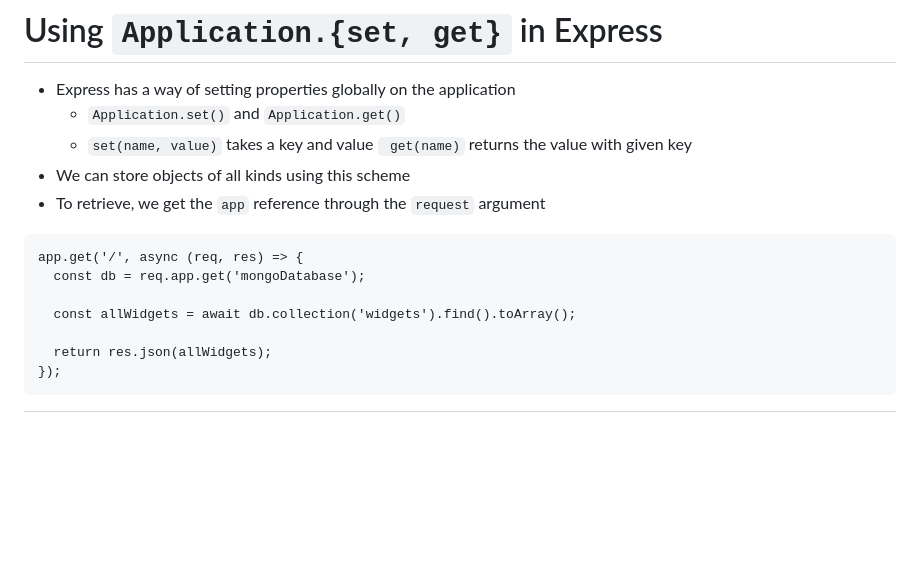
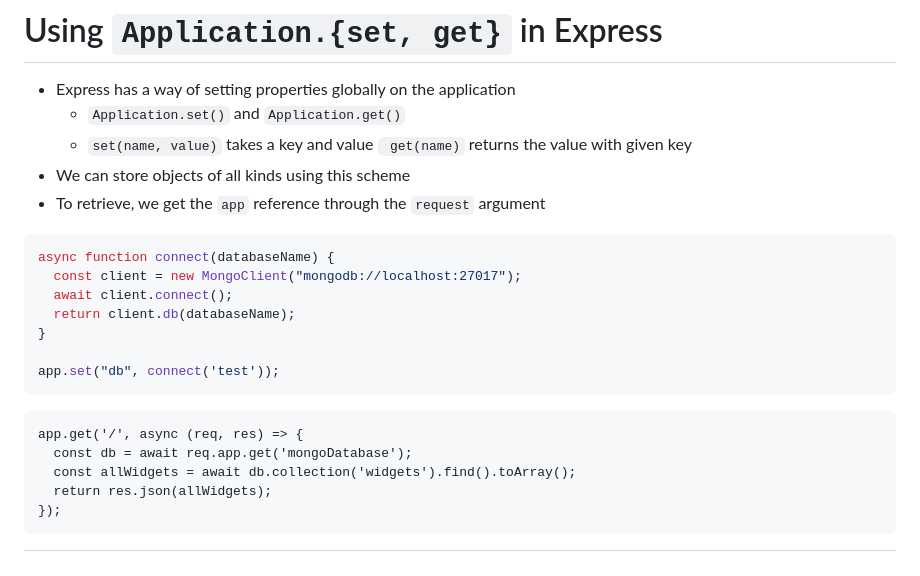
Before and after one commit to ELD/csci446-examples, a Markdown page: slides/pages/connecting-mongodb-express.md, the part around the change. Rendered like a GitHub page; blank space fills up the shorter version.

Commit message:
Add another code snippet for the connection fn

````diff
--- a/slides/pages/connecting-mongodb-express.md
+++ b/slides/pages/connecting-mongodb-express.md
@@ -132,12 +132,20 @@ async function connect(databaseName, collectionName) {
 - We can store objects of all kinds using this scheme
 - To retrieve, we get the `app` reference through the `request` argument
 
+```javascript
+async function connect(databaseName) {
+  const client = new MongoClient("mongodb://localhost:27017");
+  await client.connect();
+  return client.db(databaseName);
+}
+
+app.set("db", connect('test'));
+```
+
 ```javascript{2|4|all}
 app.get('/', async (req, res) => {
-  const db = req.app.get('mongoDatabase');
-
+  const db = await req.app.get('mongoDatabase');
   const allWidgets = await db.collection('widgets').find().toArray();
-
   return res.json(allWidgets);
 });
 ```
````
